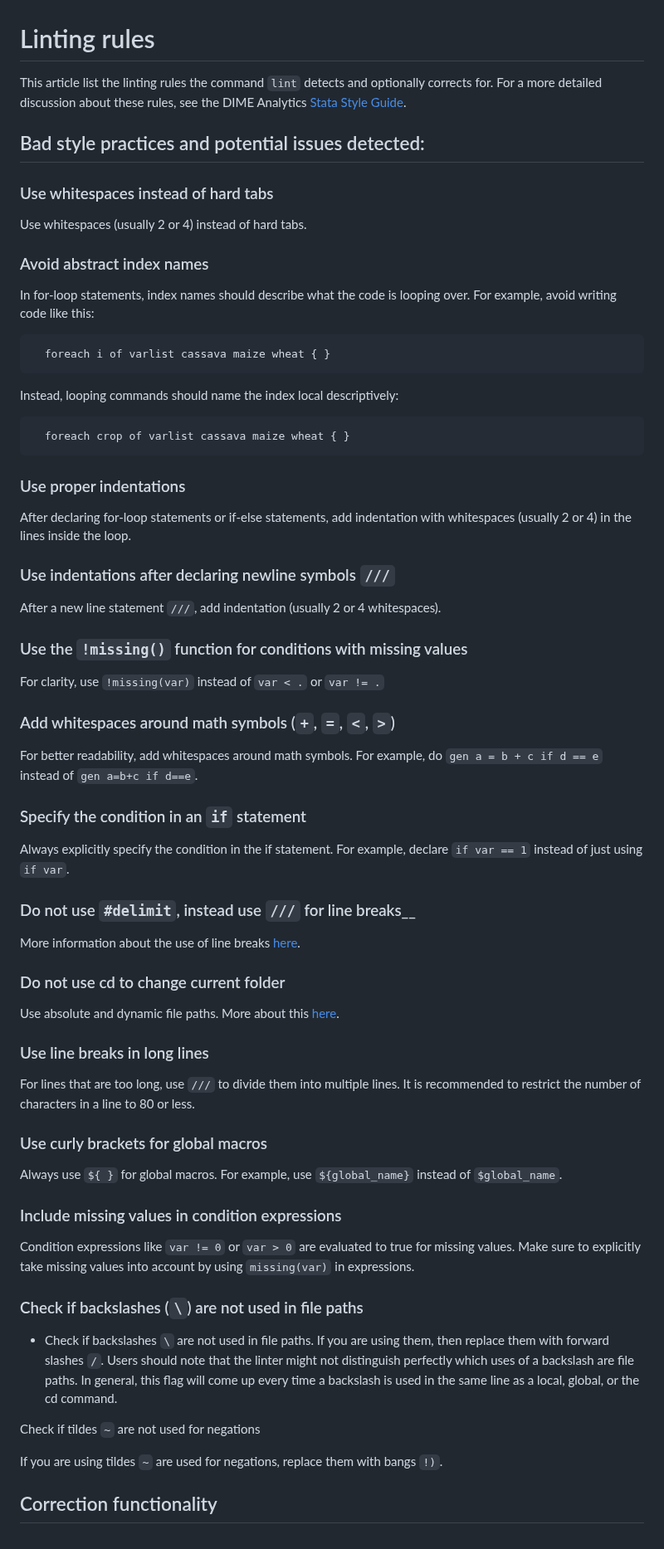
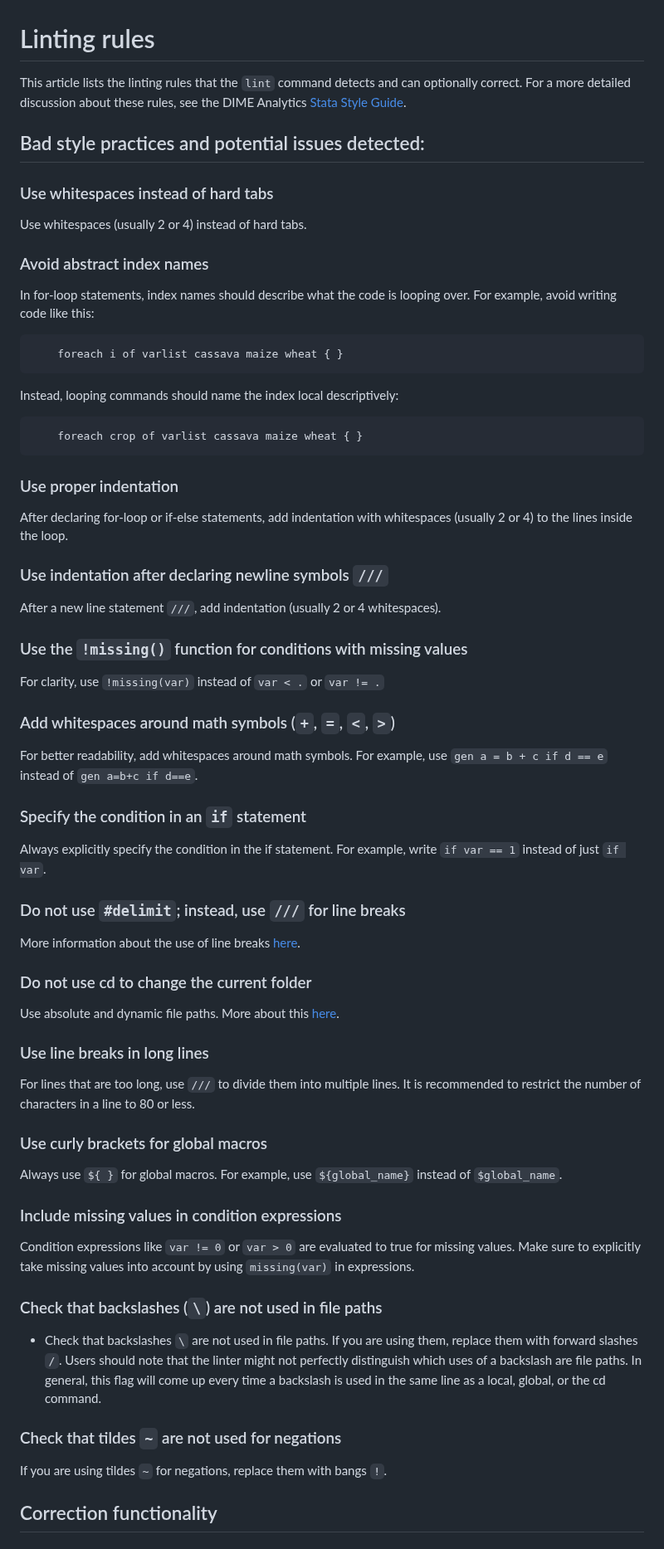
Before and after one commit to worldbank/repkit, a Markdown page: src/vignettes/linting-rules.md, the part around one of its changes. Shown at 83% size. Rendered like a GitHub page.

Commit message:
copilot review

````diff
--- a/src/vignettes/linting-rules.md
+++ b/src/vignettes/linting-rules.md
@@ -1,7 +1,7 @@
 
 # Linting rules
 
-This article list the linting rules the command `lint` detects and optionally corrects for. For a more detailed discussion about these rules, see the DIME Analytics [Stata Style Guide](https://worldbank.github.io/dime-data-handbook/coding.html#the-dime-analytics-stata-style-guide).
+This article lists the linting rules that the `lint` command detects and can optionally correct. For a more detailed discussion about these rules, see the DIME Analytics [Stata Style Guide](https://worldbank.github.io/dime-data-handbook/coding.html#the-dime-analytics-stata-style-guide).
 
 ## Bad style practices and potential issues detected:
 
@@ -14,43 +14,40 @@ Use whitespaces (usually 2 or 4) instead of hard tabs.
 In for-loop statements, index names should describe what the code is looping over. For example, avoid writing code like this:
 
 ```
-  foreach i of varlist cassava maize wheat { }
+    foreach i of varlist cassava maize wheat { }
 ```
 
 Instead, looping commands should name the index local descriptively:
 
 ```
-  foreach crop of varlist cassava maize wheat { }
+    foreach crop of varlist cassava maize wheat { }
 ```
 
-### Use proper indentations
+### Use proper indentation
 
-After declaring for-loop statements or if-else statements, add indentation with whitespaces (usually 2 or 4) in the lines inside the loop.
+After declaring for-loop or if-else statements, add indentation with whitespaces (usually 2 or 4) to the lines inside the loop.
 
-
-### Use indentations after declaring newline symbols `///`
+### Use indentation after declaring newline symbols `///`
 
 After a new line statement `///`, add indentation (usually 2 or 4 whitespaces).
-
 
 ### Use the `!missing()` function for conditions with missing values
 
 For clarity, use `!missing(var)` instead of `var < .` or `var != .`
 
-
 ### Add whitespaces around math symbols (`+`, `=`, `<`, `>`)
 
-For better readability, add whitespaces around math symbols.  For example, do `gen a = b + c if d == e` instead of `gen a=b+c if d==e`.
+For better readability, add whitespaces around math symbols. For example, use `gen a = b + c if d == e` instead of `gen a=b+c if d==e`.
 
 ### Specify the condition in an `if` statement
 
-Always explicitly specify the condition in the if statement.  For example, declare `if var == 1` instead of just using `if var`.
+Always explicitly specify the condition in the if statement. For example, write `if var == 1` instead of just `if var`.
 
-### Do not use `#delimit`, instead use `///` for line breaks__
+### Do not use `#delimit`; instead, use `///` for line breaks
 
 More information about the use of line breaks [here](https://worldbank.github.io/dime-data-handbook/coding.html#line-breaks).
 
-### Do not use cd to change current folder
+### Do not use cd to change the current folder
 
 Use absolute and dynamic file paths. More about this [here](https://worldbank.github.io/dime-data-handbook/coding.html#writing-file-paths).
 
@@ -61,23 +58,22 @@ It is recommended to restrict the number of characters in a line to 80 or less.
 
 ### Use curly brackets for global macros
 
-Always use `${ }` for global macros.  For example, use `${global_name}` instead of `$global_name`.
+Always use `${ }` for global macros. For example, use `${global_name}` instead of `$global_name`.
 
 ### Include missing values in condition expressions
 
 Condition expressions like `var != 0` or `var > 0` are evaluated to true for missing values.
 Make sure to explicitly take missing values into account by using `missing(var)` in expressions.
 
-### Check if backslashes (`\`) are not used in file paths
+### Check that backslashes (`\`) are not used in file paths
 
-- Check if backslashes `\` are not used in file paths. If you are using them, then replace them with forward slashes `/`.
-Users should note that the linter might not distinguish perfectly which uses of a backslash are file paths.
+- Check that backslashes `\` are not used in file paths. If you are using them, replace them with forward slashes `/`.
+Users should note that the linter might not perfectly distinguish which uses of a backslash are file paths.
 In general, this flag will come up every time a backslash is used in the same line as a local, global, or the cd command.
 
+### Check that tildes `~` are not used for negations
 
-Check if tildes `~` are not used for negations
-
-If you are using tildes `~` are used for negations, replace them with bangs `!)`.
+If you are using tildes `~` for negations, replace them with bangs `!`.
 
 ## Correction functionality
 
````
Also changed, not shown: other parts of src/vignettes/linting-rules.md (+5 -5 lines).
